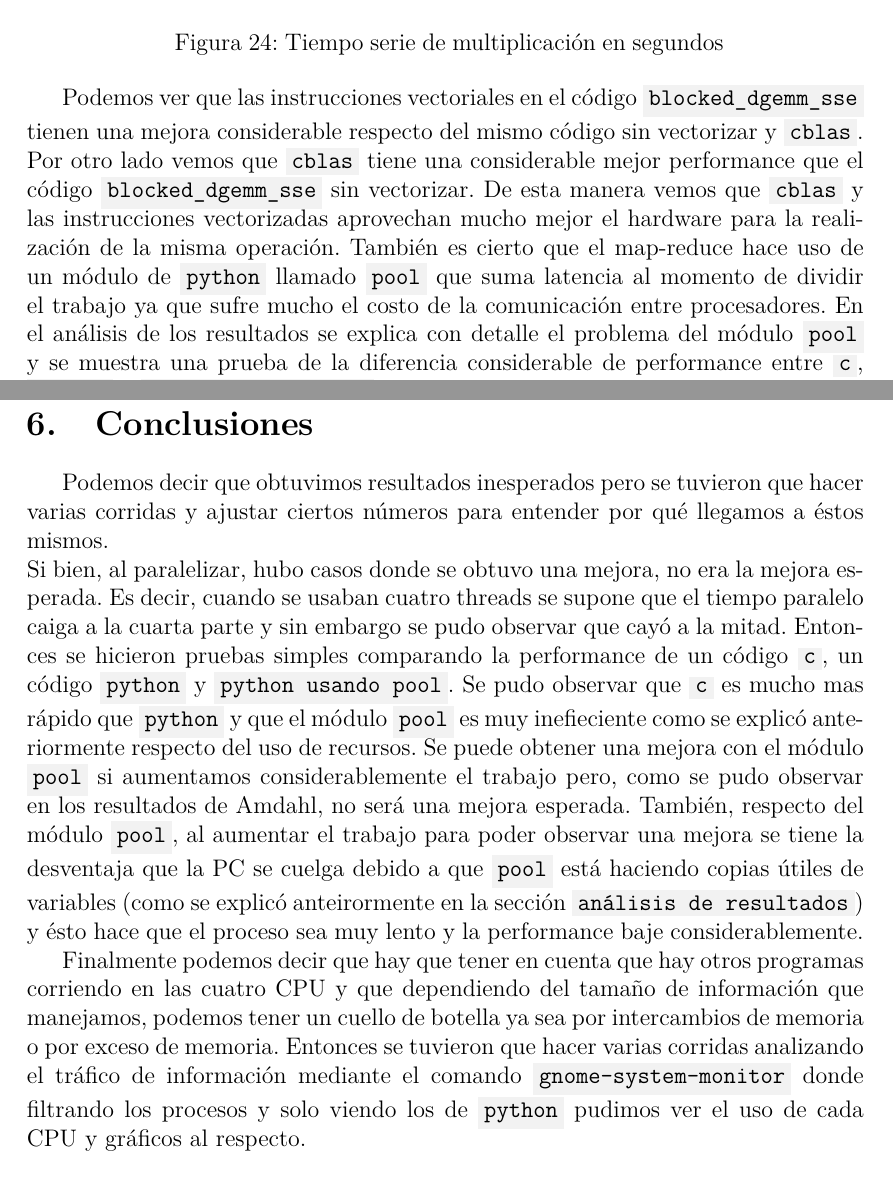
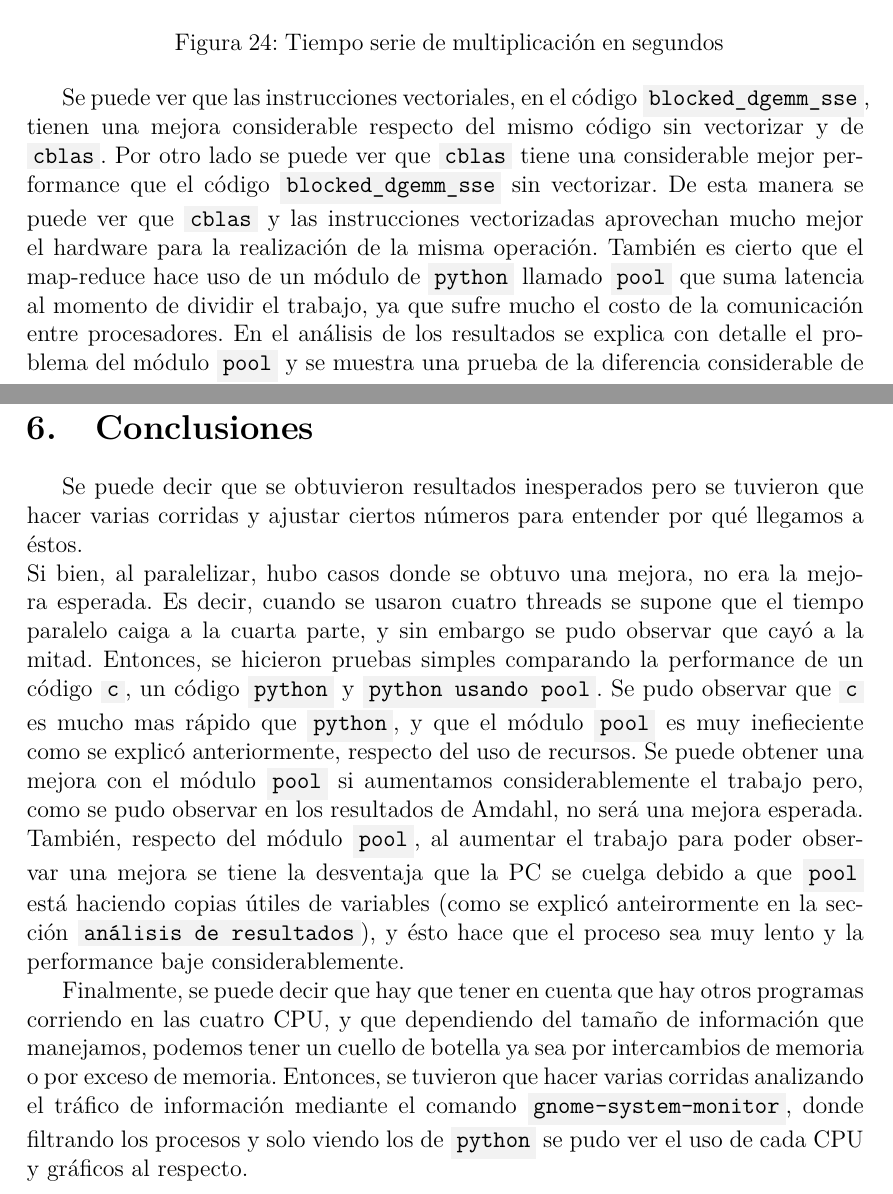
Before and after one commit to BlancoSebastianEzequiel/66.26-TP-Final, a LaTeX document (docs/report.tex, which reads docs/report/conclusiones.tex, docs/report/resultados.tex): two parts of pages 27 and 29 of 68, joined at a grey line, cut so that both start at the same text. The pictures show the PDF file docs/report.pdf that the author committed with the source.

Commit message:
update report

```diff
--- a/docs/report/conclusiones.tex
+++ b/docs/report/conclusiones.tex
@@ -1,26 +1,26 @@
-Podemos decir que obtuvimos resultados inesperados pero se tuvieron que hacer
+Se puede decir que se obtuvieron resultados inesperados pero se tuvieron que hacer
 varias corridas y ajustar ciertos números para entender por qué llegamos a
-éstos mismos.\\
+éstos.\\
 Si bien, al paralelizar, hubo casos donde se obtuvo una mejora, no era la mejora
-esperada. Es decir, cuando se usaban cuatro threads se supone que el tiempo paralelo
-caiga a la cuarta parte y sin embargo se pudo observar que cayó a la mitad. Entonces
+esperada. Es decir, cuando se usaron cuatro threads se supone que el tiempo paralelo
+caiga a la cuarta parte, y sin embargo se pudo observar que cayó a la mitad. Entonces,
 se hicieron pruebas simples comparando la performance de un código \code{c}, un
 código \code{python} y \code{python usando pool}. Se pudo observar que \code{c}
-es mucho mas rápido que \code{python} y que el módulo \code{pool} es muy inefieciente
-como se explicó anteriormente respecto del uso de recursos. Se puede obtener una mejora
+es mucho mas rápido que \code{python}, y que el módulo \code{pool} es muy inefieciente
+como se explicó anteriormente, respecto del uso de recursos. Se puede obtener una mejora
 con el módulo \code{pool} si aumentamos considerablemente el trabajo pero, como
 se pudo observar en los resultados de Amdahl, no será una mejora esperada.
 También, respecto del módulo \code{pool}, al aumentar el trabajo para poder observar
 una mejora se tiene la desventaja que la PC se cuelga debido a que \code{pool}
 está haciendo copias útiles de variables (como se explicó anteirormente en la
-sección \code{análisis de resultados}) y ésto hace que el proceso sea muy lento
+sección \code{análisis de resultados}), y ésto hace que el proceso sea muy lento
 y la performance baje considerablemente.
 
-Finalmente podemos decir que hay que tener en cuenta que hay otros programas
-corriendo en las cuatro CPU y que dependiendo del tamaño de información que
+Finalmente, se puede decir que hay que tener en cuenta que hay otros programas
+corriendo en las cuatro CPU, y que dependiendo del tamaño de información que
 manejamos, podemos tener un cuello de botella ya sea por intercambios de memoria
 o por exceso de memoria.
-Entonces se tuvieron que hacer varias corridas analizando el tráfico de
-información mediante el comando \code{gnome-system-monitor} donde filtrando
-los procesos y solo viendo los de \code{python} pudimos ver el uso de cada CPU
+Entonces, se tuvieron que hacer varias corridas analizando el tráfico de
+información mediante el comando \code{gnome-system-monitor}, donde filtrando
+los procesos y solo viendo los de \code{python} se pudo ver el uso de cada CPU
 y gráficos al respecto.
--- a/docs/report/resultados.tex
+++ b/docs/report/resultados.tex
@@ -82,15 +82,15 @@ speed-up Gustafson se utilizó la ecuación \code{(7)}
     \def\scale{.6}
     \input{report/image.tex}
 
-    Podemos ver que las instrucciones vectoriales en el código
-    \code{blocked\_dgemm\_sse} tienen una mejora considerable respecto del mismo
-    código sin vectorizar y \code{cblas}. Por otro lado vemos que \code{cblas}
-    tiene una considerable mejor performance que el código
+    Se puede ver que las instrucciones vectoriales, en el código
+    \code{blocked\_dgemm\_sse}, tienen una mejora considerable respecto del mismo
+    código sin vectorizar y de \code{cblas}. Por otro lado se puede ver que
+    \code{cblas} tiene una considerable mejor performance que el código
     \code{blocked\_dgemm\_sse} sin vectorizar.
-    De esta manera vemos que \code{cblas} y las instrucciones vectorizadas
+    De esta manera se puede ver que \code{cblas} y las instrucciones vectorizadas
     aprovechan mucho mejor el hardware para la realización de la misma operación.
     También es cierto que el map-reduce hace uso de un módulo de \code{python}
-    llamado \code{pool} que suma latencia al momento de dividir el trabajo ya
+    llamado \code{pool} que suma latencia al momento de dividir el trabajo, ya
     que sufre mucho el costo de la comunicación entre procesadores. En el análisis
     de los resultados se explica con detalle el problema del módulo \code{pool}
     y se muestra una prueba de la diferencia considerable de performance entre
```
Also changed, not shown: docs/report.pdf.
